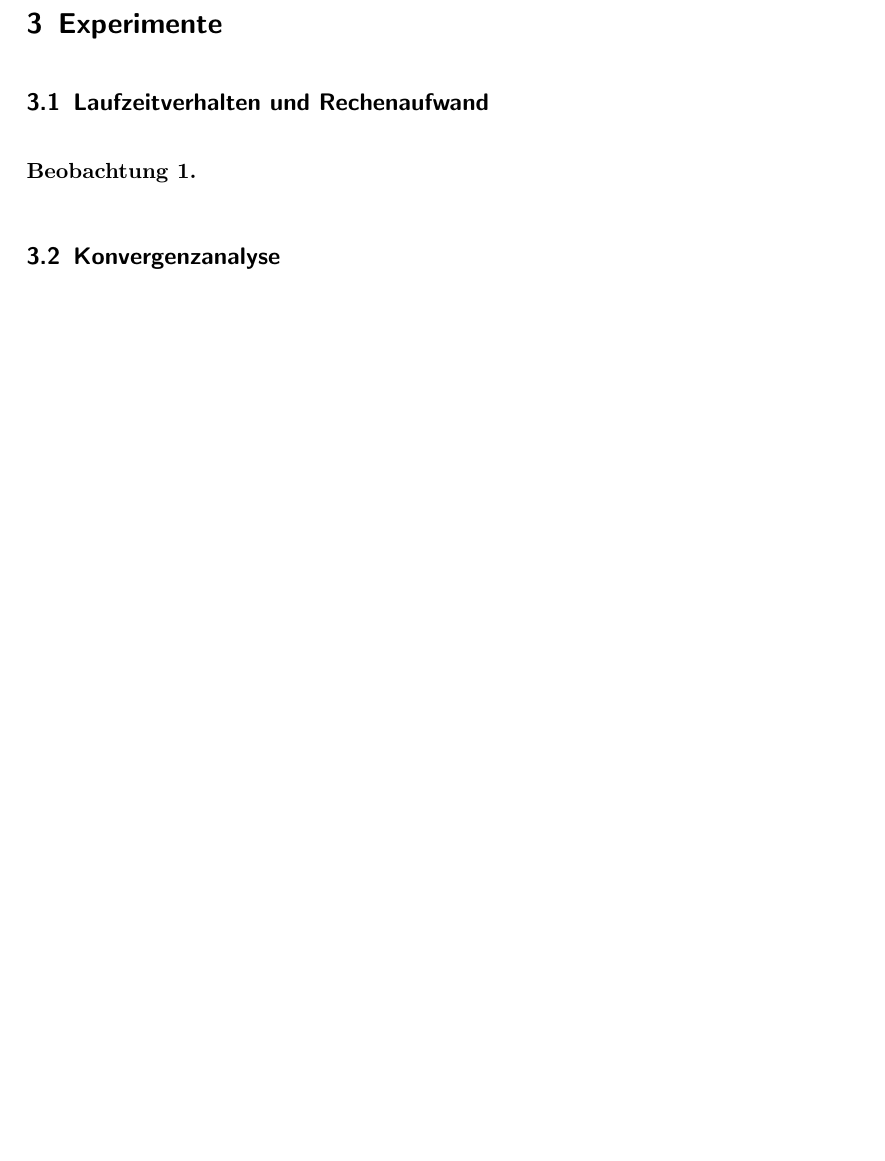
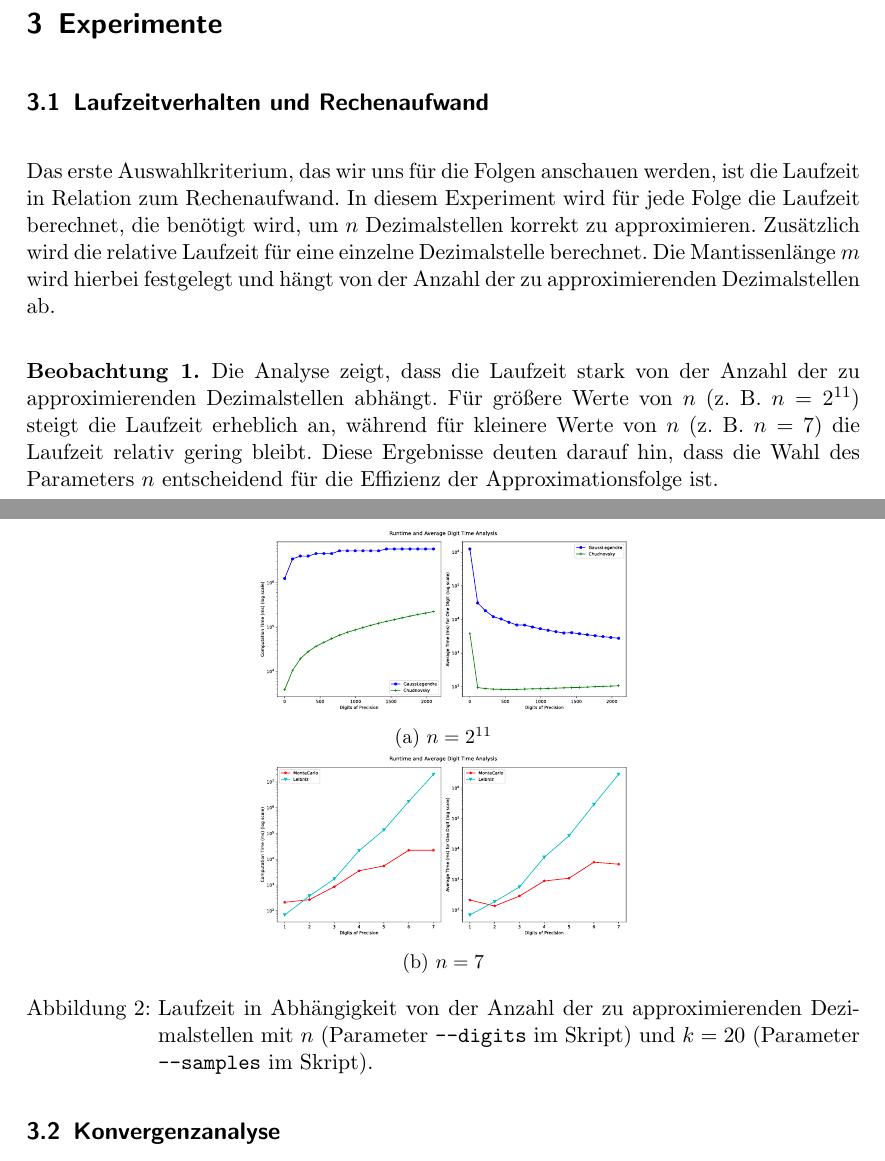
Before and after one commit to michaelvanstraten/ewr-so-se-2024, a LaTeX document (src/approximation-of-pi/bericht.tex): part of page 10 of 14 before the commit and two parts of pages 10 and 11 of 15 after it, the two joined at a grey line, cut so that both start at the same text, the shorter picture padded with empty space. Compiled offline with pdfLaTeX.

Commit message:
Add runtime analysis

```diff
--- a/src/approximation-of-pi/bericht.tex
+++ b/src/approximation-of-pi/bericht.tex
@@ -346,8 +346,25 @@ entschieden diese wegzulassen, da sie über den Rahmen dieser Arbeit hinausgeht.
 
 \subsection{Laufzeitverhalten und Rechenaufwand}
 
+Das erste Auswahlkriterium, das wir uns für die Folgen anschauen werden, ist
+die Laufzeit in Relation zum Rechenaufwand. In diesem Experiment wird für jede
+Folge die Laufzeit berechnet, die benötigt wird, um \(n\) Dezimalstellen
+korrekt zu approximieren. Zusätzlich wird die relative Laufzeit für eine
+einzelne Dezimalstelle berechnet. Die Mantissenlänge \(m\) wird hierbei
+festgelegt und hängt von der Anzahl der zu approximierenden Dezimalstellen ab.
+
+\begin{figure}[htp]
+    \centering
+    \subfloat[\centering \(n = 2^{11}\)]{{\includesvg[width=0.45\textwidth]{figures/runtime-only-fast.svg} }}
+    \hspace{5cm}
+    \subfloat[\centering \(n = 7\)]{{\includesvg[width=0.45\textwidth]{figures/runtime-only-slow.svg} }}
+    \caption{%
+        Laufzeit in Abhängigkeit von der Anzahl der zu approximierenden Dezimalstellen mit \(n\) (Parameter \texttt{--digits} im Skript) und \(k = 20\) (Parameter \texttt{--samples} im Skript).
+    }
+\end{figure}
+
 \begin{observation}
-
+    Die Analyse zeigt, dass die Laufzeit stark von der Anzahl der zu approximierenden Dezimalstellen abhängt. Für größere Werte von \(n\) (z. B. \(n = 2^{11}\)) steigt die Laufzeit erheblich an, während für kleinere Werte von \(n\) (z. B. \(n = 7\)) die Laufzeit relativ gering bleibt. Diese Ergebnisse deuten darauf hin, dass die Wahl des Parameters \(n\) entscheidend für die Effizienz der Approximationsfolge ist.
 \end{observation}
 
 \subsection{Konvergenzanalyse}
```
Also changed, not shown: src/approximation-of-pi/figures/runtime-only-fast.svg (added), src/approximation-of-pi/figures/runtime-only-slow.svg (added).
